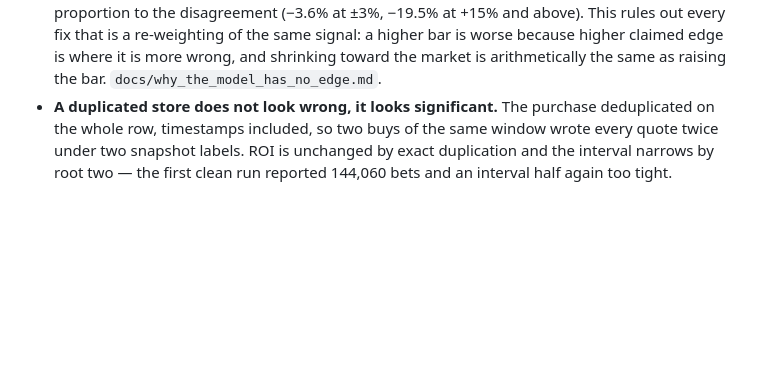
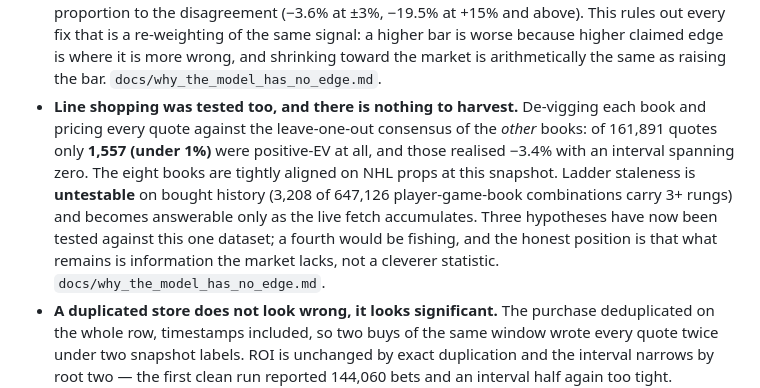
Before and after one commit to cooperross399/nhl-betting-lab, a Markdown page: CLAUDE.md, the part around the change. GitHub-like rendering; blank space fills up the shorter version.

```diff
--- a/CLAUDE.md
+++ b/CLAUDE.md
@@ -67,6 +67,17 @@ Re-derive rather than trust if the data has moved.
   a re-weighting of the same signal: a higher bar is worse because higher
   claimed edge is where it is more wrong, and shrinking toward the market is
   arithmetically the same as raising the bar. `docs/why_the_model_has_no_edge.md`.
+- **Line shopping was tested too, and there is nothing to harvest.**
+  De-vigging each book and pricing every quote against the leave-one-out
+  consensus of the *other* books: of 161,891 quotes only **1,557 (under 1%)**
+  were positive-EV at all, and those realised −3.4% with an interval spanning
+  zero. The eight books are tightly aligned on NHL props at this snapshot.
+  Ladder staleness is **untestable** on bought history (3,208 of 647,126
+  player-game-book combinations carry 3+ rungs) and becomes answerable only
+  as the live fetch accumulates. Three hypotheses have now been tested
+  against this one dataset; a fourth would be fishing, and the honest
+  position is that what remains is information the market lacks, not a
+  cleverer statistic. `docs/why_the_model_has_no_edge.md`.
 - **A duplicated store does not look wrong, it looks significant.** The
   purchase deduplicated on the whole row, timestamps included, so two buys of
   the same window wrote every quote twice under two snapshot labels. ROI is
```
Also changed, not shown: docs/why_the_model_has_no_edge.md (+62 -0 lines).
